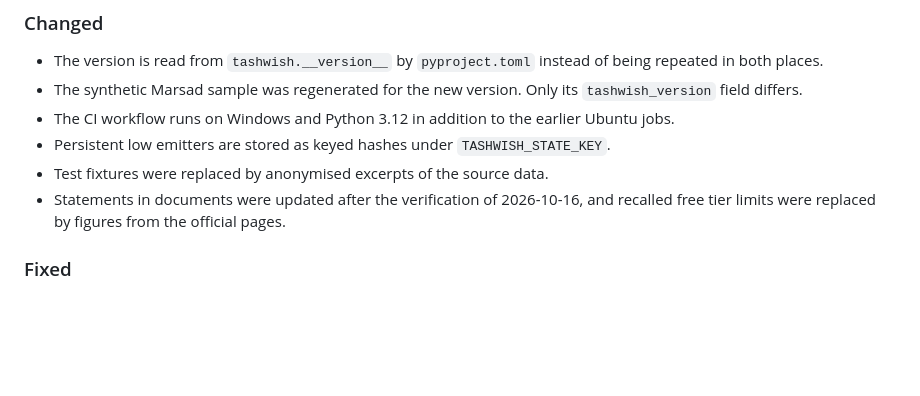
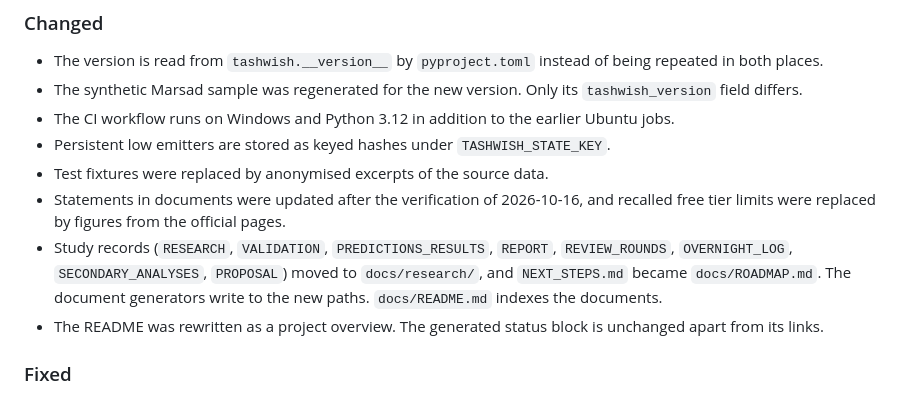
Before and after one commit to hudasol/tashwish, a Markdown page: CHANGELOG.md, the part around the change. Drawn GitHub-style; blank space fills up the shorter version.

Commit message:
CHANGELOG: record the documentation layout change

```diff
--- a/CHANGELOG.md
+++ b/CHANGELOG.md
@@ -54,6 +54,10 @@ The package version is now 0.9.0, a release candidate for the study dataset. It
 - Test fixtures were replaced by anonymised excerpts of the source data.
 - Statements in documents were updated after the verification of 2026-10-16, and recalled free tier limits were replaced
   by figures from the official pages.
+- Study records (`RESEARCH`, `VALIDATION`, `PREDICTIONS_RESULTS`, `REPORT`, `REVIEW_ROUNDS`, `OVERNIGHT_LOG`,
+  `SECONDARY_ANALYSES`, `PROPOSAL`) moved to `docs/research/`, and `NEXT_STEPS.md` became `docs/ROADMAP.md`. The document
+  generators write to the new paths. `docs/README.md` indexes the documents.
+- The README was rewritten as a project overview. The generated status block is unchanged apart from its links.
 
 ### Fixed
 
```
